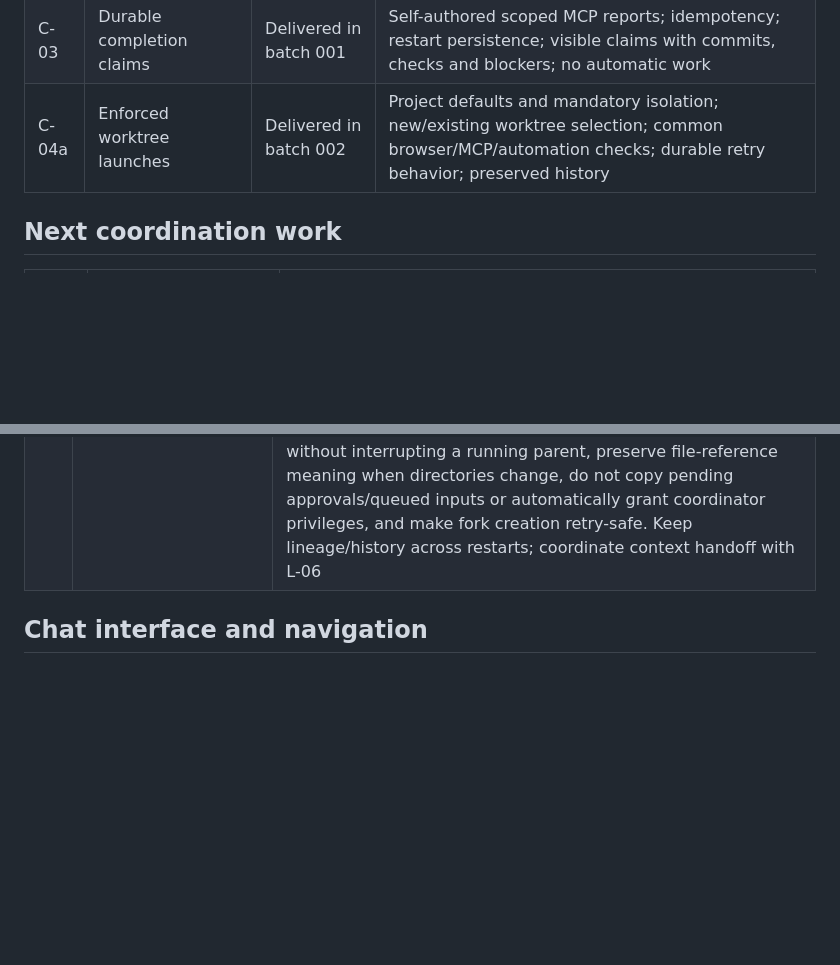
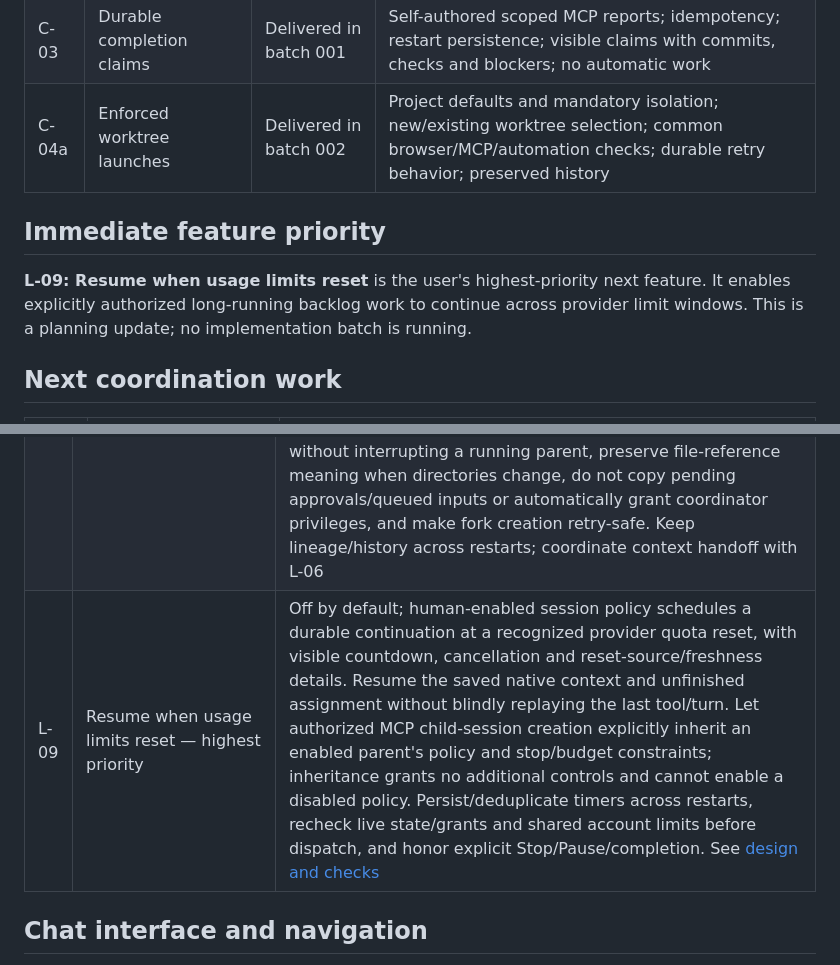
Before and after one commit to n3fariox/agentworks, a Markdown page: work/BACKLOG.md, 2 parts joined by grey strips. Drawn GitHub-style; blank space fills up the shorter version.

Commit message:
Prioritize durable opt-in continuation after usage limits reset

```diff
--- a/work/BACKLOG.md
+++ b/work/BACKLOG.md
@@ -11,6 +11,10 @@ See [batch 002](batches/002-worktree-policy.md), deployed after two Codex sessio
 | C-02 | Read-only session Git/worktree context | Delivered in batch 001 | Main/linked/detached/non-Git states; branch/path/commit visible on desktop and phone; no repository mutation |
 | C-03 | Durable completion claims | Delivered in batch 001 | Self-authored scoped MCP reports; idempotency; restart persistence; visible claims with commits, checks and blockers; no automatic work |
 | C-04a | Enforced worktree launches | Delivered in batch 002 | Project defaults and mandatory isolation; new/existing worktree selection; common browser/MCP/automation checks; durable retry behavior; preserved history |
+
+## Immediate feature priority
+
+**L-09: Resume when usage limits reset** is the user's highest-priority next feature. It enables explicitly authorized long-running backlog work to continue across provider limit windows. This is a planning update; no implementation batch is running.
 
 ## Next coordination work
 
@@ -33,6 +37,7 @@ See [batch 002](batches/002-worktree-policy.md), deployed after two Codex sessio
 | L-06 | Switch harness with fresh context | Let the user choose another harness and what context to carry over into a fresh provider session. Preserve the original session/history and link the successor; make the context reset explicit, apply normal model/workspace policy, and leave the original usable if startup fails |
 | L-07 | Configurable execution timeouts | Replace the fixed 15-minute turn deadline with saved defaults and per-session overrides for optional total duration, inactivity warning/timeout and cancellation grace. Distinguish meaningful output from transport heartbeats; pause inactivity timing during human approval waits, show approaching limits, and preserve accurate interrupted/recovery state. See [tool activity design](TOOL-ACTIVITY.md) |
 | L-08 | Fork into a new session | Create an independent session from the latest completed turn or a selected earlier turn, preserving the original session and recording parent/branch-point lineage. Prefer a native harness fork when supported; otherwise explicitly offer a fresh session seeded with selected transcript/context or a summary, without claiming identical hidden provider state. Choose harness/model and reuse the workspace or create a new worktree under normal project policy; conversation forking and Git worktree creation are separate choices. Snapshot the chosen boundary without interrupting a running parent, preserve file-reference meaning when directories change, do not copy pending approvals/queued inputs or automatically grant coordinator privileges, and make fork creation retry-safe. Keep lineage/history across restarts; coordinate context handoff with L-06 |
+| L-09 | Resume when usage limits reset — highest priority | Off by default; human-enabled session policy schedules a durable continuation at a recognized provider quota reset, with visible countdown, cancellation and reset-source/freshness details. Resume the saved native context and unfinished assignment without blindly replaying the last tool/turn. Let authorized MCP child-session creation explicitly inherit an enabled parent's policy and stop/budget constraints; inheritance grants no additional controls and cannot enable a disabled policy. Persist/deduplicate timers across restarts, recheck live state/grants and shared account limits before dispatch, and honor explicit Stop/Pause/completion. See [design and checks](LIMIT-RESUME.md) |
 
 ## Chat interface and navigation
 
```
Also changed, not shown: work/LIMIT-RESUME.md (added, +41 -0 lines), work/TOOL-ACTIVITY.md (+2 -0 lines).
